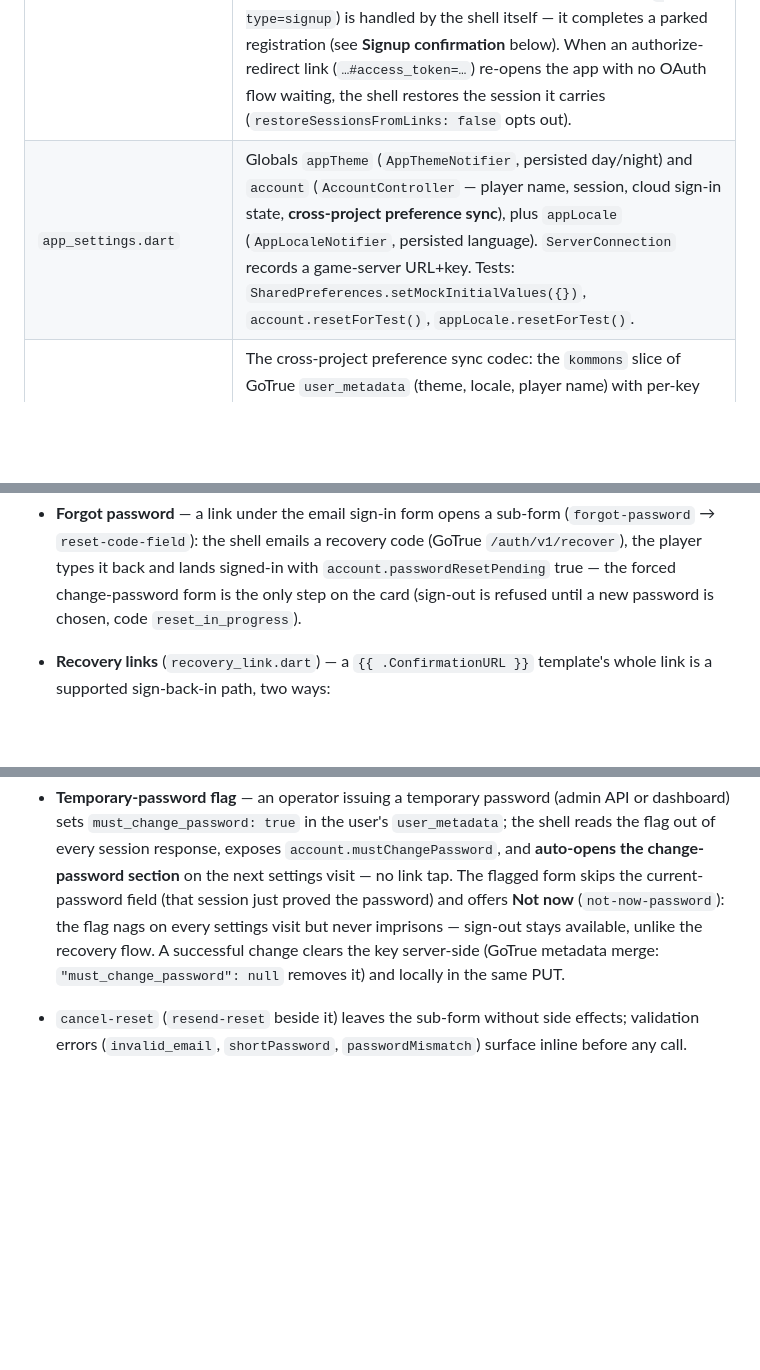
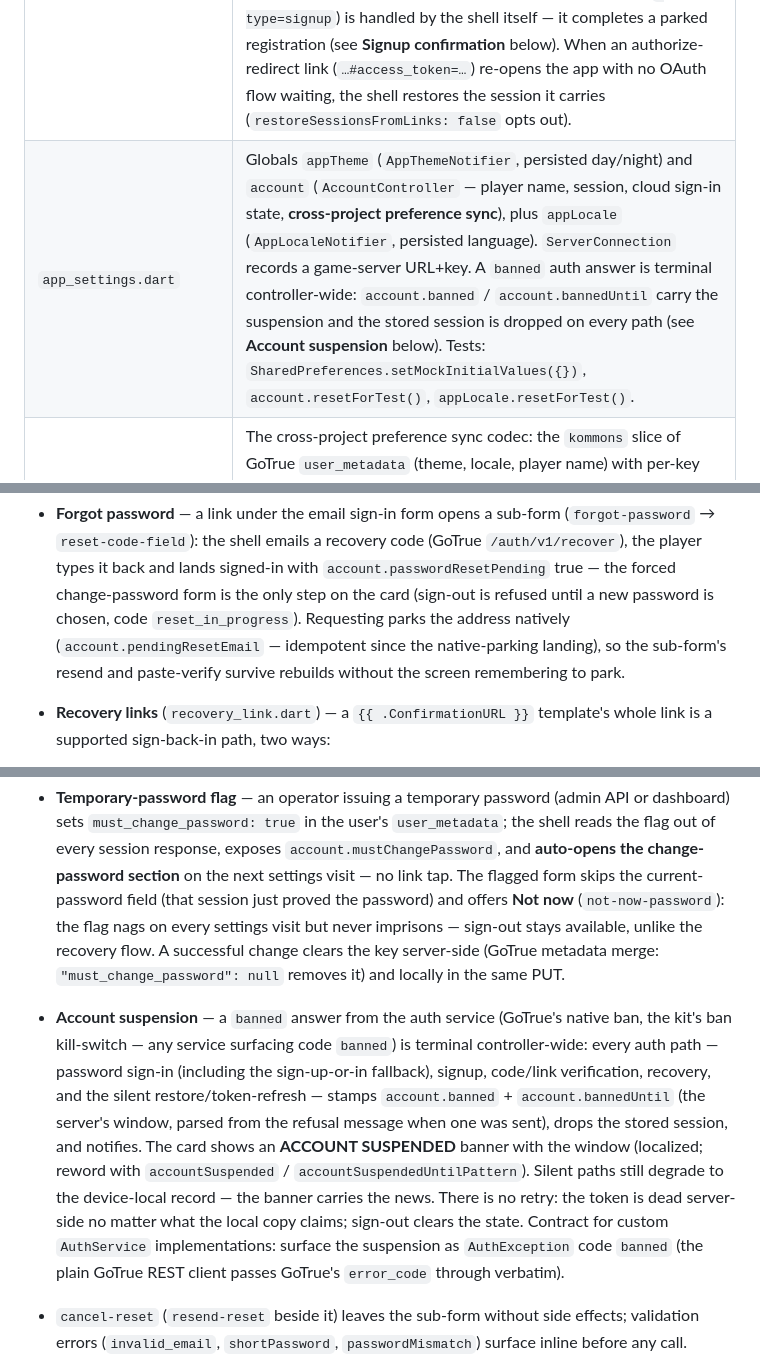
Before and after one commit to kjhrono/kommons, a Markdown page: COMMONS.md, 3 parts joined by grey strips. Rendered like a GitHub page; blank space fills up the shorter version.

```diff
--- a/COMMONS.md
+++ b/COMMONS.md
@@ -112,7 +112,7 @@ Navigator.push(context, MaterialPageRoute<void>(
 | Export | What it gives you |
 | --- | --- |
 | `shell_app.dart` | `ShellApp` — the root widget that owns the MaterialApp wiring: persisted theme + locale on MaterialApp, Material localization delegates (the host's own merge in after), and the shell's startup preload (theme, locale, account). `seedColor`/`themeBuilder` shape the themes; `locale`/`themeMode`/`supportedLocales` are overrides. `onJoinInvite` receives a parsed invite when the app is opened through a join link (see **Invites** below); `onRecoveryLink` receives a reset-email link the same way. A signup-confirmation link (`…type=signup`) is handled by the shell itself — it completes a parked registration (see **Signup confirmation** below). When an authorize-redirect link (`…#access_token=…`) re-opens the app with no OAuth flow waiting, the shell restores the session it carries (`restoreSessionsFromLinks: false` opts out). |
-| `app_settings.dart` | Globals `appTheme` (`AppThemeNotifier`, persisted day/night) and `account` (`AccountController` — player name, session, cloud sign-in state, **cross-project preference sync**), plus `appLocale` (`AppLocaleNotifier`, persisted language). `ServerConnection` records a game-server URL+key. Tests: `SharedPreferences.setMockInitialValues({})`, `account.resetForTest()`, `appLocale.resetForTest()`. |
+| `app_settings.dart` | Globals `appTheme` (`AppThemeNotifier`, persisted day/night) and `account` (`AccountController` — player name, session, cloud sign-in state, **cross-project preference sync**), plus `appLocale` (`AppLocaleNotifier`, persisted language). `ServerConnection` records a game-server URL+key. A `banned` auth answer is terminal controller-wide: `account.banned` / `account.bannedUntil` carry the suspension and the stored session is dropped on every path (see **Account suspension** below). Tests: `SharedPreferences.setMockInitialValues({})`, `account.resetForTest()`, `appLocale.resetForTest()`. |
 | `shell_preferences.dart` | The cross-project preference sync codec: the `kommons` slice of GoTrue `user_metadata` (theme, locale, player name) with per-key `updatedAt` stamps, the patch builder and the reconcile rules the controller runs on sign-in — plus the per-game settings map (`kommons.games.<gameId>`) hosts can opt into. See **Cross-project preference sync** below. |
 | `app_top_bar.dart` | `AppTopBar` — release version (left), theme toggle + settings gear (right); `settingsBuilder` seam decides which settings screen opens. `AppTopBarActions` drops the same two buttons into any host `AppBar.actions`. |
 | `auth_service.dart` | `AuthService` — plain GoTrue/Supabase REST client (no SDK): email sign-in/sign-up with confirmation, password recovery (`resetPassword` → `/auth/v1/recover`, `verifyRecovery` → `/auth/v1/verify` type=recovery) and password change (`updatePassword` → `PUT /auth/v1/user`), OAuth authorize URLs + implicit-fragment decoding (`authorizeUrl`, `sessionFromImplicitFragment`, `fetchUser`), `AuthSession` (including the OAuth `provider_token` grant), `AuthException`. Per-app configuration: point it at your auth server. |
@@ -334,7 +334,10 @@ in-app (email templates stay server-side):
   (GoTrue `/auth/v1/recover`), the player types it back and lands signed-in
   with `account.passwordResetPending` true — the forced change-password form
   is the only step on the card (sign-out is refused until a new password is
-  chosen, code `reset_in_progress`).
+  chosen, code `reset_in_progress`). Requesting parks the address natively
+  (`account.pendingResetEmail` — idempotent since the native-parking
+  landing), so the sub-form's resend and paste-verify survive rebuilds
+  without the screen remembering to park.
 * **Recovery links** (`recovery_link.dart`) — a `{{ .ConfirmationURL }}`
   template's whole link is a supported sign-back-in path, two ways:
 
@@ -373,6 +376,22 @@ in-app (email templates stay server-side):
   flow. A successful change clears the key server-side (GoTrue metadata
   merge: `"must_change_password": null` removes it) and locally in the same
   PUT.
+* **Account suspension** — a `banned` answer from the auth service (GoTrue's
+  native ban, the kit's ban kill-switch — any service surfacing code
+  `banned`) is terminal controller-wide: every auth path — password sign-in
+  (including the sign-up-or-in fallback), signup, code/link verification,
+  recovery, and the silent restore/token-refresh — stamps
+  `account.banned` + `account.bannedUntil` (the server's window, parsed
+  from the refusal message when one was sent), drops the stored session,
+  and notifies. The card shows an **ACCOUNT SUSPENDED** banner with the
+  window (localized; reword with `accountSuspended` /
+  `accountSuspendedUntilPattern`). Silent paths still degrade to the
+  device-local record — the banner carries the news. There is no retry:
+  the token is dead server-side no matter what the local copy claims;
+  sign-out clears the state. Contract for custom `AuthService`
+  implementations: surface the suspension as `AuthException` code
+  `banned` (the plain GoTrue REST client passes GoTrue's `error_code`
+  through verbatim).
 * `cancel-reset` (`resend-reset` beside it) leaves the sub-form without
   side effects; validation errors (`invalid_email`, `shortPassword`,
   `passwordMismatch`) surface inline before any call.
```
Also changed, not shown: CHANGELOG.md (+33 -0 lines), README.md (+5 -2 lines).
